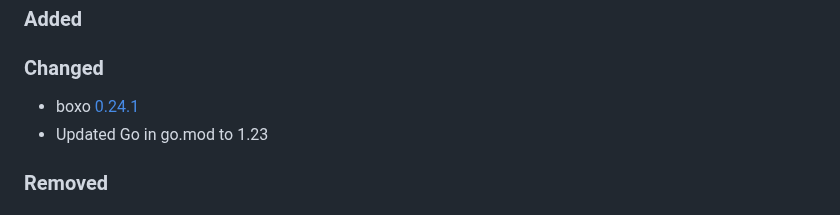
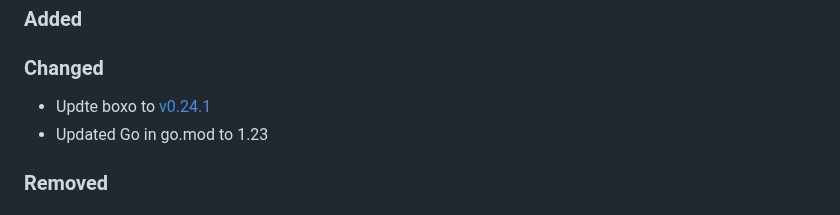
Before and after one commit to ipfs/rainbow, a Markdown page: CHANGELOG.md, the part around the change. Drawn GitHub-style.

Commit message:
update changelog

```diff
--- a/CHANGELOG.md
+++ b/CHANGELOG.md
@@ -17,7 +17,7 @@ The following emojis are used to highlight certain changes:
 
 ### Changed
 
-- boxo [0.24.1](https://github.com/ipfs/boxo/releases/tag/v0.24.1)
+- Updte boxo to [v0.24.1](https://github.com/ipfs/boxo/releases/tag/v0.24.1)
 - Updated Go in go.mod to 1.23
 
 ### Removed
```
